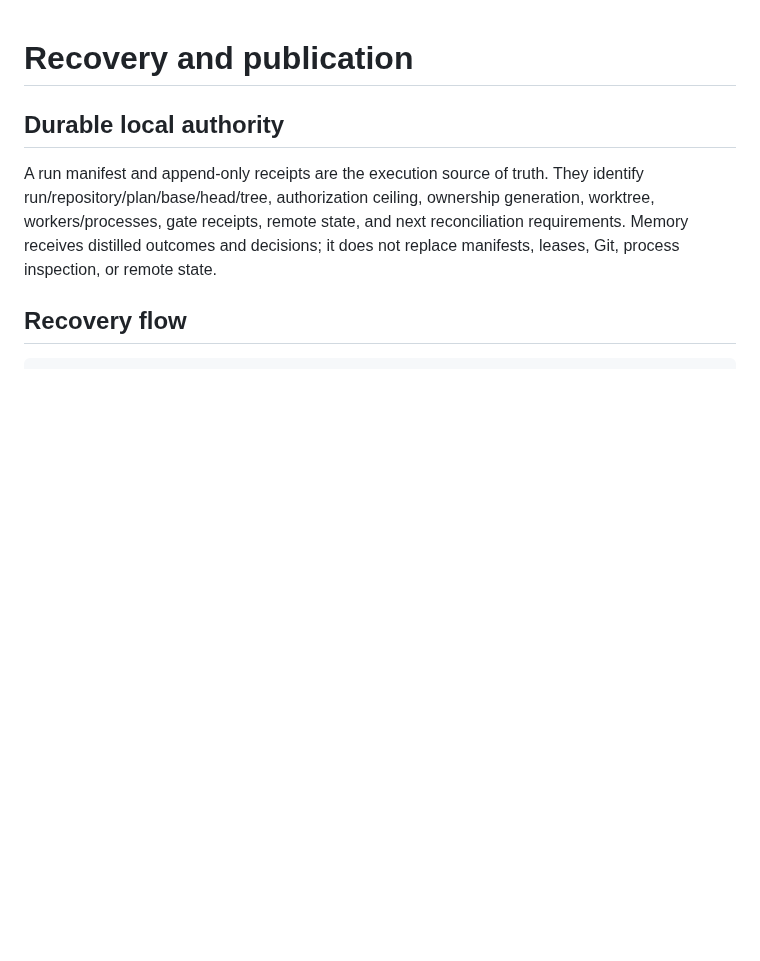
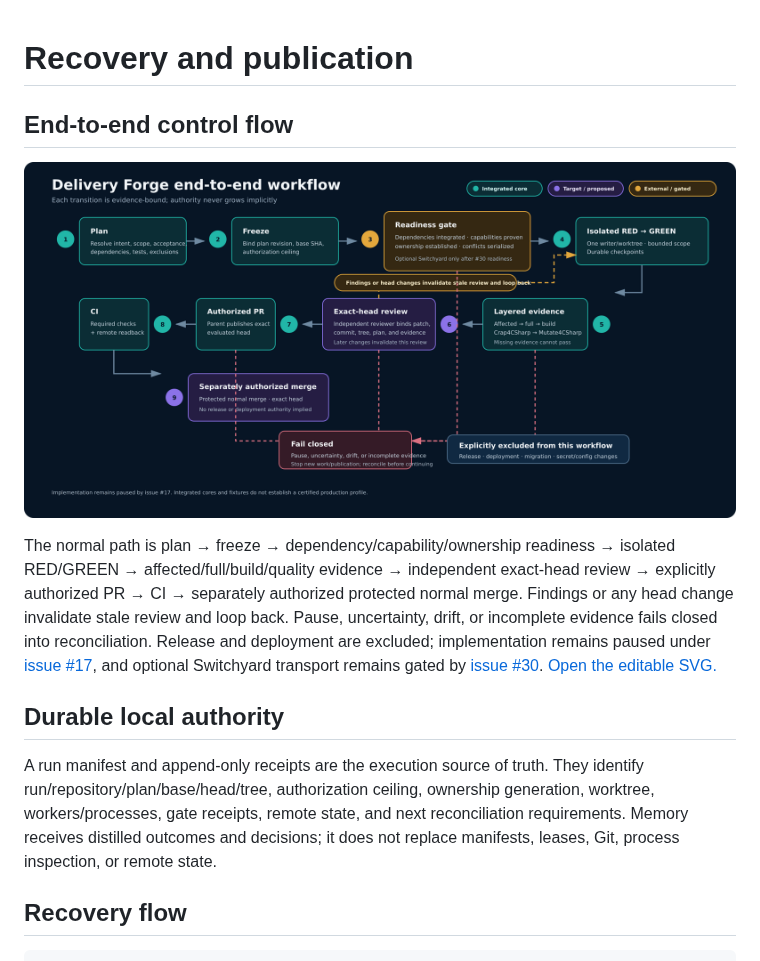
Before and after one commit to nucleoid/delivery-forge, a Markdown page: docs/recovery-publication.md, the part around the change. Rendered like a GitHub page; pictures changed too: docs/diagrams/delivery-forge-workflow.png (added); blank space fills up the shorter version.

```diff
--- a/docs/recovery-publication.md
+++ b/docs/recovery-publication.md
@@ -1,4 +1,10 @@
 # Recovery and publication
+
+## End-to-end control flow
+
+[![Delivery Forge workflow from planning through a separately authorized protected merge, including review invalidation and fail-closed reconciliation](diagrams/delivery-forge-workflow.png)](diagrams/delivery-forge-workflow.svg)
+
+The normal path is plan → freeze → dependency/capability/ownership readiness → isolated RED/GREEN → affected/full/build/quality evidence → independent exact-head review → explicitly authorized PR → CI → separately authorized protected normal merge. Findings or any head change invalidate stale review and loop back. Pause, uncertainty, drift, or incomplete evidence fails closed into reconciliation. Release and deployment are excluded; implementation remains paused under [issue #17](https://github.com/nucleoid/delivery-forge/issues/17), and optional Switchyard transport remains gated by [issue #30](https://github.com/nucleoid/delivery-forge/issues/30). [Open the editable SVG.](diagrams/delivery-forge-workflow.svg)
 
 ## Durable local authority
 
```
Also changed, not shown: README.md (+10 -0 lines), docs/architecture.md (+3 -23 lines), docs/diagrams/delivery-forge-architecture.png (added), 2 other files.
